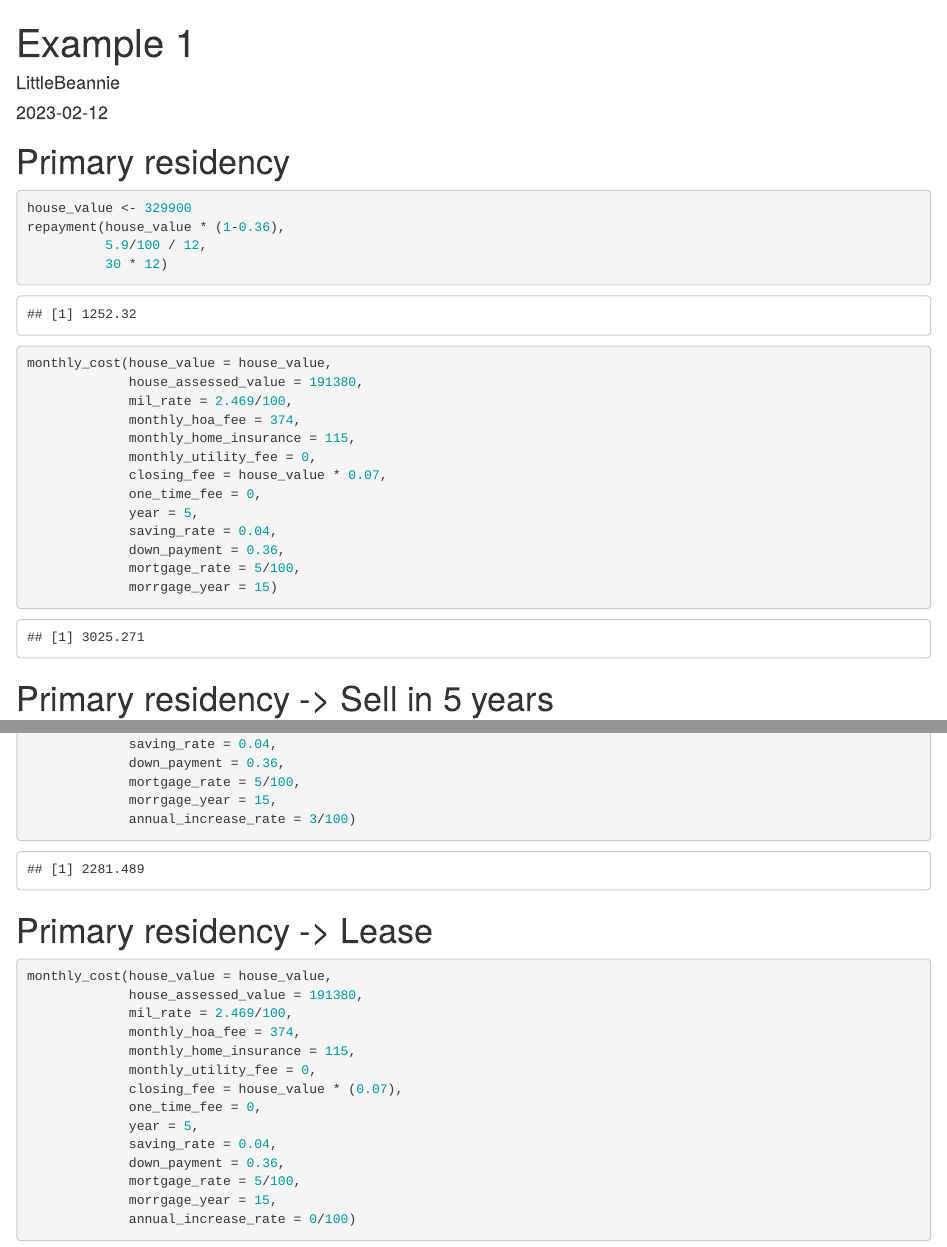
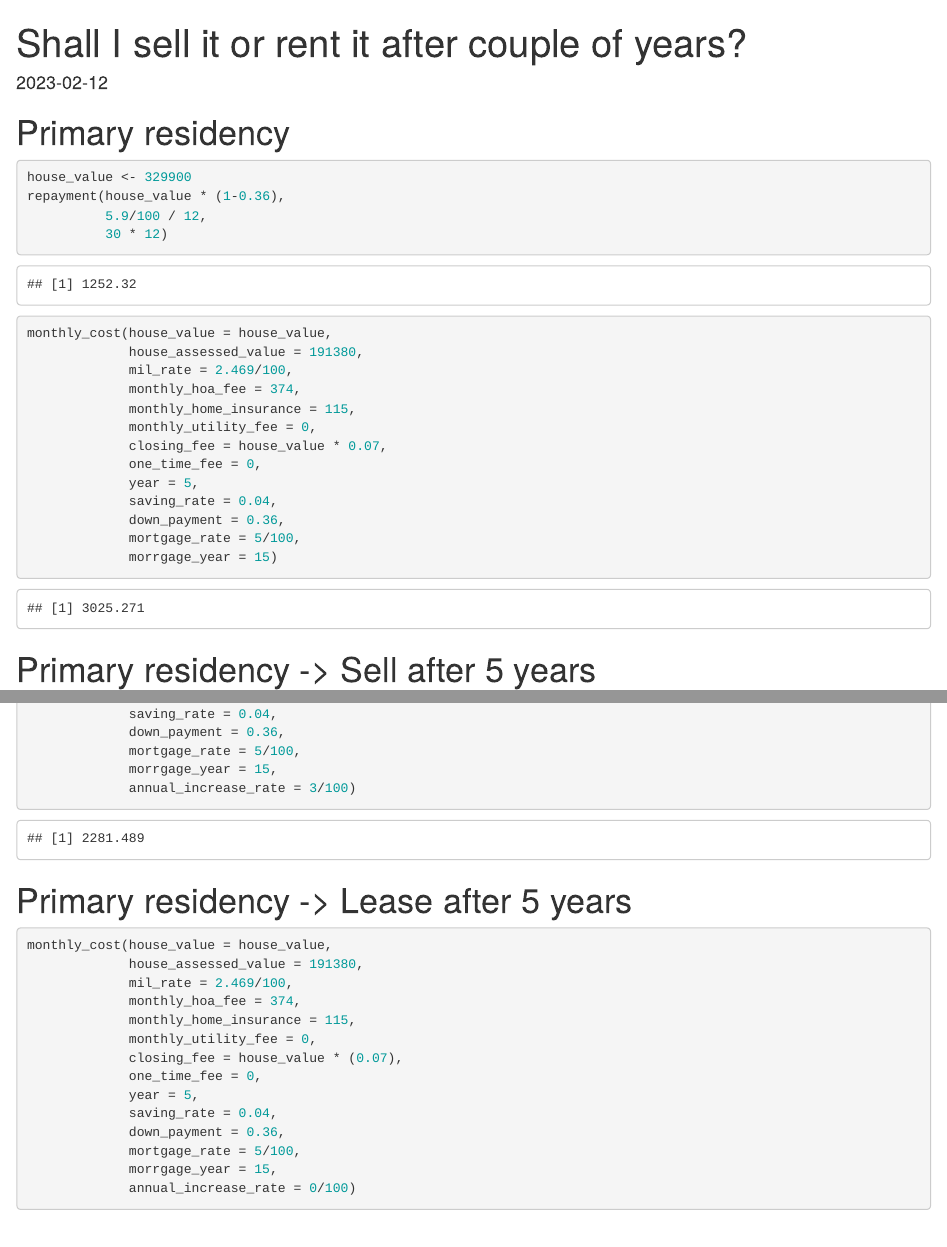
Before and after one commit to LittleBeannie/BuyAHouse, an R Markdown document (vignettes/example1.Rmd): the page in a window 1100 px wide, from its top, and a second part further down, joined at a grey line. Rendered offline with R 4.5, knitr and Pandoc, with nearby package versions.

Commit message:
ongoing updates

````diff
--- a/_pkgdown.yml
+++ b/_pkgdown.yml
@@ -48,4 +48,6 @@ articles:
 - title: "Examples"
   navbar: ~
   contents:
-  - examples
+  - example1
+  - example2
+  - example3
--- a/vignettes/example1.Rmd
+++ b/vignettes/example1.Rmd
@@ -1,6 +1,5 @@
 ---
-title: "Example 1"
-author: "LittleBeannie"
+title: "Shall I sell it or rent it after couple of years?"
 date: "`r Sys.Date()`"
 output: html_document
 ---
@@ -38,7 +37,7 @@ monthly_cost(house_value = house_value,
              morrgage_year = 15)
 ```
 
-# Primary residency -> Sell in 5 years
+# Primary residency -> Sell after 5 years
 ```{r}
 monthly_cost(house_value = house_value,
              house_assessed_value = 191380,
@@ -57,7 +56,7 @@ monthly_cost(house_value = house_value,
 
 ```
 
-# Primary residency -> Lease
+# Primary residency -> Lease after 5 years
 
 ```{r}
 monthly_cost(house_value = house_value,
````
Also changed, not shown: vignettes/example3.Rmd (+1 -1 lines).
